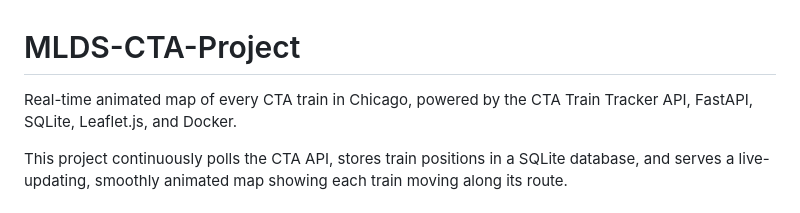
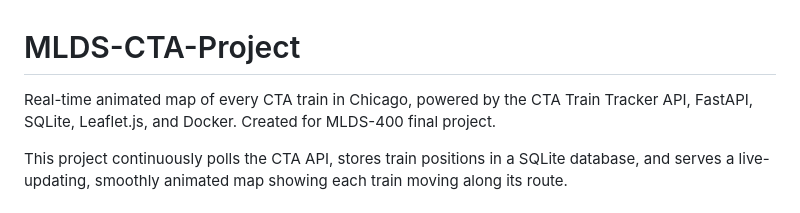
Before and after one commit to afatehpuria787/MLDS-CTA-Project, a Markdown page: README.md, the part around the change. Rendered like a GitHub page.

Commit message:
Update project description in README.md
Added project context for MLDS-400 final project.

```diff
--- a/README.md
+++ b/README.md
@@ -1,5 +1,5 @@
 # MLDS-CTA-Project
-Real-time animated map of every CTA train in Chicago, powered by the CTA Train Tracker API, FastAPI, SQLite, Leaflet.js, and Docker.
+Real-time animated map of every CTA train in Chicago, powered by the CTA Train Tracker API, FastAPI, SQLite, Leaflet.js, and Docker. Created for MLDS-400 final project.
 
 This project continuously polls the CTA API, stores train positions in a SQLite database, and serves a live-updating, smoothly animated map showing each train moving along its route.
 
```
